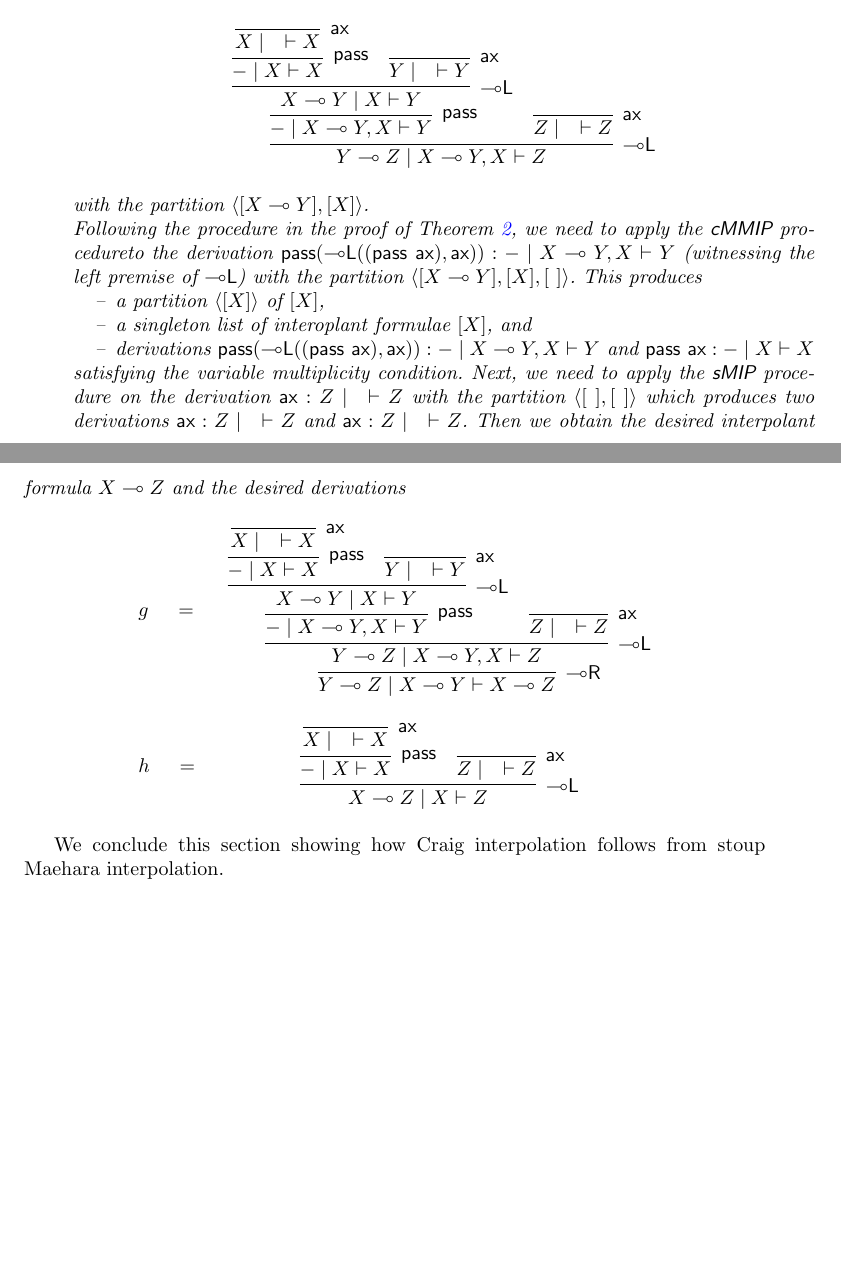
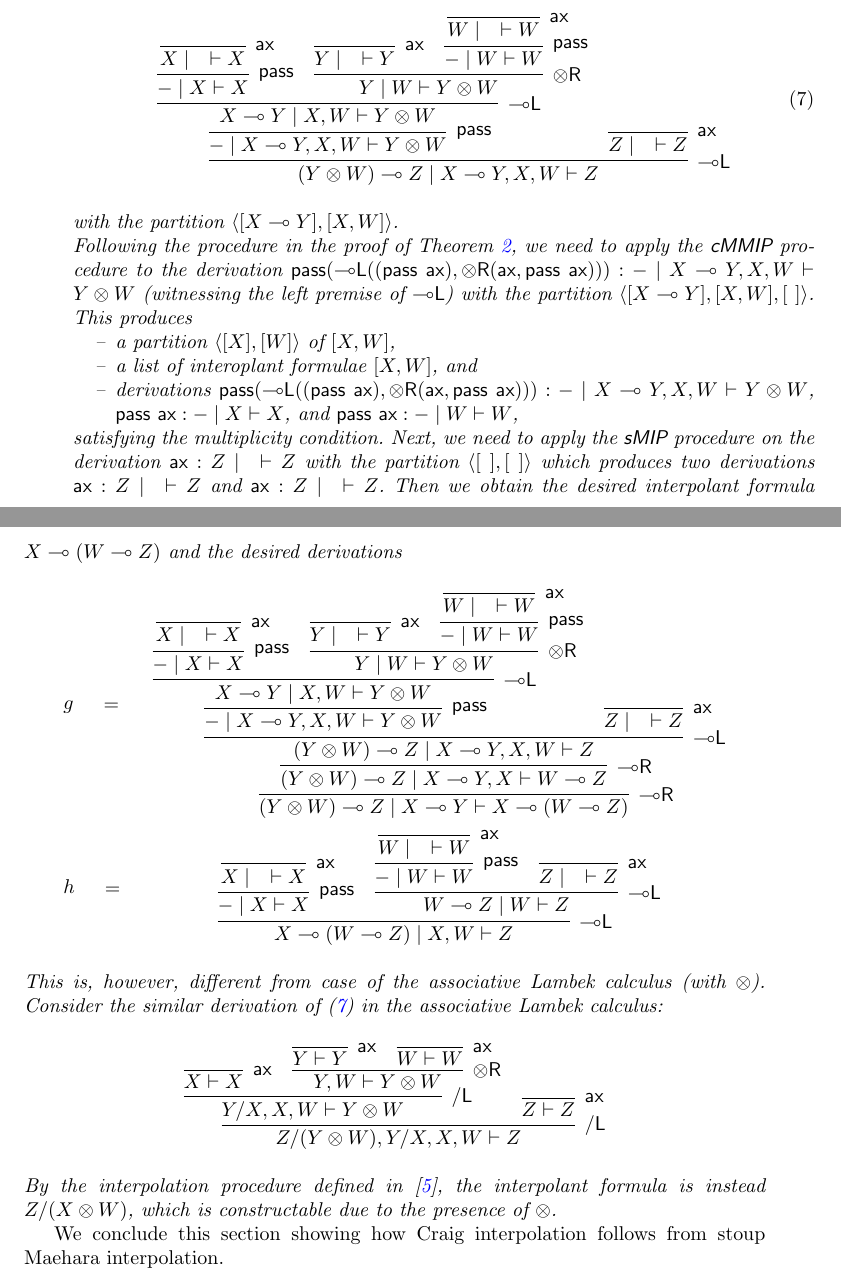
Before and after one commit to cswphilo/SkInterpolation, a LaTeX paper (paper/StudiaLogica.tex): two parts of pages 18 and 19 of 25 before the commit and two parts of pages 18 and 19 of 26 after it, joined at a grey line, cut at the place of the change, the shorter picture padded with empty space. Compiled offline with pdfLaTeX.

Commit message:
example 3 updated

```diff
--- a/paper/StudiaLogica.tex
+++ b/paper/StudiaLogica.tex
@@ -1687,35 +1687,41 @@ This behaviour is further confirmed in our Agda formalization, where the inducti
 \begin{example}
   Let us illustrate the interpolation procedure on a simple example.
   We compute the stoup Maehara interpolant of the end-sequent in the derivation
-  \begin{displaymath}
-    \begin{array}{c}
-      \infer[\lleft]{Y \lolli Z \mid X \lolli Y , X \vd Z}{
-        \infer[\pass]{{-} \mid X \lolli Y ,X \vd Y}{
-          \infer[\lleft]{X \lolli Y \mid X \vd Y}{
+  \begin{equation}\label{example:interpolant}
+    \begin{array}{c}
+      \infer[\lleft]{(Y \ot W) \lolli Z \mid X \lolli Y , X, W \vd Z}{
+      \infer[\pass]{{-} \mid X \lolli Y , X , W\vd Y \ot W}{
+      \infer[\lleft]{X \lolli Y \mid X , W \vd Y \ot W}{
       \infer[\pass]{{-} \mid X \vd X}{
       \infer[\ax]{X \mid \quad \vd X}{}
       }
       &
+      \infer[\tr]{Y \mid W \vd Y \ot W}{
       \infer[\ax]{Y \mid \quad \vd Y}{}
+      &
+      \infer[\pass]{{-} \mid W \vd W}{
+      \infer[\ax]{W \mid \quad \vd W}{}
+      }
+      }
       }
       }
       &
       \infer[\ax]{Z \mid \quad \vd Z}{}
       }
     \end{array}
-  \end{displaymath}
-  with the partition $\langle [X \lolli Y] , [X]\rangle$.
+  \end{equation}
+  with the partition $\langle [X \lolli Y] , [X, W]\rangle$.
   \\
-  Following the procedure in the proof of Theorem \ref{genIntrp}, we need to apply the \cMMIP~procedureto the derivation $\pass (\lleft ((\pass \ \ax), \ax)) : {-} \mid X \lolli Y , X \vd Y$ (witnessing the left premise of $\lleft$) with the partition $\langle [X \lolli Y] , [X] , [\ ] \rangle$.
+  Following the procedure in the proof of Theorem \ref{genIntrp}, we need to apply the \cMMIP~procedure to the derivation $\pass (\lleft ((\pass \ \ax), \tr (\ax , \pass \ \ax))) : {-} \mid X \lolli Y , X, W \vd Y \ot W$ (witnessing the left premise of $\lleft$) with the partition $\langle [X \lolli Y] , [X, W] , [\ ] \rangle$.
   This produces
   \begin{itemize}
-    \item[--] a partition $\langle [X] \rangle$ of $[X]$,
-    \item[--] a singleton list of interoplant formulae $[X]$, and
-    \item[--] derivations $\pass (\lleft ((\pass \ \ax), \ax)) : {-} \mid X \lolli Y , X \vd Y$ and $ \pass \ \ax : {-} \mid X \vd X$
-  \end{itemize}
-  satisfying the variable multiplicity condition.
+    \item[--] a partition $\langle [X] , [W] \rangle$ of $[X, W]$,
+    \item[--] a list of interoplant formulae $[X , W]$, and
+    \item[--] derivations $\pass (\lleft ((\pass \ \ax), \tr (\ax , \pass \ \ax))) : {-} \mid X \lolli Y , X, W \vd Y \ot W$, $\pass \ \ax : {-} \mid X \vd X$, and $\pass \ \ax : {-} \mid W \vd W$,
+  \end{itemize}
+  satisfying the multiplicity condition.
   Next, we need to apply the \sMIP~procedure on the derivation $\ax : Z \mid \quad \vd Z$ with the partition $\langle [\ ] , [\ ] \rangle$ which produces two derivations $\ax : Z \mid \quad \vd Z$ and $\ax : Z \mid \quad \vd Z$.
-  Then we obtain the desired interpolant formula $X \lolli Z$ and the desired derivations
+  Then we obtain the desired interpolant formula $X \lolli (W \lolli Z)$ and the desired derivations
   \begin{displaymath}
     \begin{array}{lc}
       \begin{array}{c}
@@ -1725,23 +1731,31 @@ This produces
       =&
       \quad
       \begin{array}{c}
-        \infer[\lright]{Y \lolli Z \mid X \lolli Y \vd X \lolli Z}{
-          \infer[\lleft]{Y \lolli Z \mid X \lolli Y , X \vd Z}{
-            \infer[\pass]{{-} \mid X \lolli Y , X \vd Y}{
-              \infer[\lleft]{X \lolli Y \mid X \vd Y}{
+        \infer[\lright]{(Y \ot W) \lolli Z \mid X \lolli Y \vd X \lolli (W \lolli Z)}{
+        \infer[\lright]{(Y \ot W) \lolli Z \mid X \lolli Y , X\vd W \lolli Z}{
+        \infer[\lleft]{(Y \ot W) \lolli Z \mid X \lolli Y , X , W \vd Z}{
+        \infer[\pass]{{-} \mid X \lolli Y , X , W\vd Y \ot W}{
+        \infer[\lleft]{X \lolli Y \mid X , W \vd Y \ot W}{
         \infer[\pass]{{-} \mid X \vd X}{
         \infer[\ax]{X \mid \quad \vd X}{}
         }
         &
+        \infer[\tr]{Y \mid W \vd Y \ot W}{
         \infer[\ax]{Y \mid \quad \vd Y}{}
+        &
+        \infer[\pass]{{-} \mid W \vd W}{
+        \infer[\ax]{W \mid \quad \vd W}{}
+        }
+        }
         }
         }
         &
         \infer[\ax]{Z \mid \quad \vd Z}{}
         }
         }
-      \end{array}
-      \\[50pt]
+        }
+      \end{array}
+      \\[2cm]
       \begin{array}{c}
         h
       \end{array}
@@ -1749,20 +1763,45 @@ This produces
       =&
       \quad
       \begin{array}{c}
-        \infer[\lleft]{X \lolli Z \mid X \vd Z}{
+        \infer[\lleft]{X \lolli (W \lolli Z) \mid X, W \vd Z}{
         \infer[\pass]{{-} \mid X \vd X}{
         \infer[\ax]{X \mid \quad \vd X}{}
         }
         &
+        \infer[\lleft]{W \lolli Z \mid W \vd Z}{
+        \infer[\pass]{{-} \mid W \vd W}{
+        \infer[\ax]{W \mid \quad \vd W}{}
+        }
+        &
         \infer[\ax]{Z \mid \quad \vd Z}{}
         }
+        }
       \end{array}
     \end{array}
   \end{displaymath}
+  This is, however, different from case of the associative Lambek calculus (with $\ot$).
+  Consider the similar derivation of (\ref{example:interpolant}) in the associative Lambek calculus:
+  \begin{displaymath}
+    \begin{array}{c}
+      \infer[\sls\mf{L}]{Z \sls (Y \ot W) , Y \sls X , X, W \vd Z}{
+      \infer[\sls\mf{L}]{Y \sls X , X , W \vd Y \ot W}{
+      \infer[\ax]{X \vd X}{}
+      &
+      \infer[\tr]{Y , W \vd Y \ot W}{
+      \infer[\ax]{Y \vd Y}{}
+      &
+      \infer[\ax]{W \vd W}{}
+      }
+      }
+      &
+      \infer[\ax]{Z \vd Z}{}
+      }
+    \end{array}
+  \end{displaymath}
+  By the interpolation procedure defined in \cite{moot:categorial:2012}, the interpolant formula is instead ${Z \sls (X \ot W)}$, which is constructable due to the presence of $\ot$.
 \end{example}
 
 We conclude this section showing how Craig interpolation follows from stoup Maehara interpolation.
-
 %\begin{lemma}\label{lem:gs:vars:equiv}
 %  For any formula $A$ and an atomic formula $X$, $X \in \vars{A}$ if and only if $1 \leq \gs{A}$.
 %\end{lemma}
```
Lines whose indentation alone changed are shown as unchanged.
